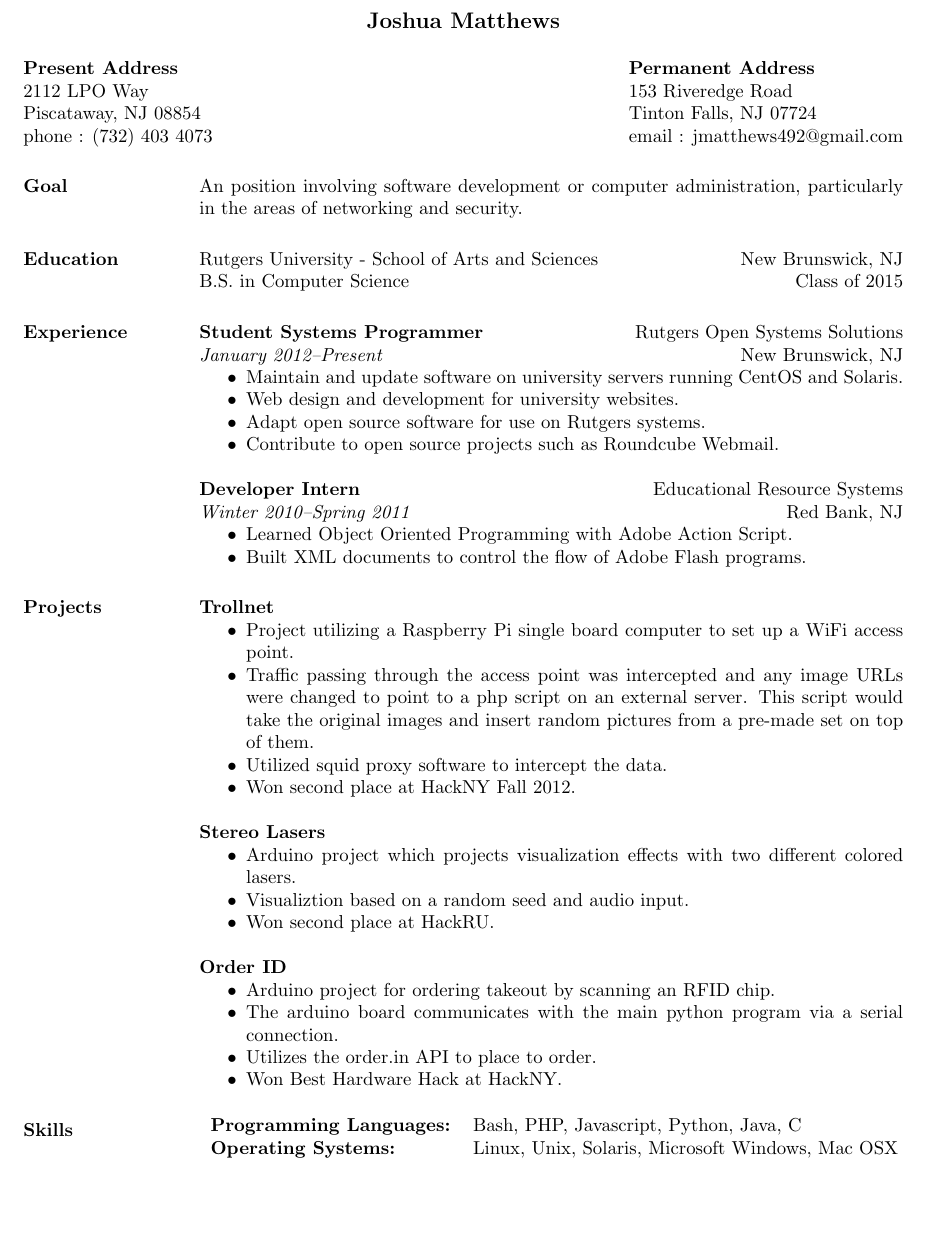
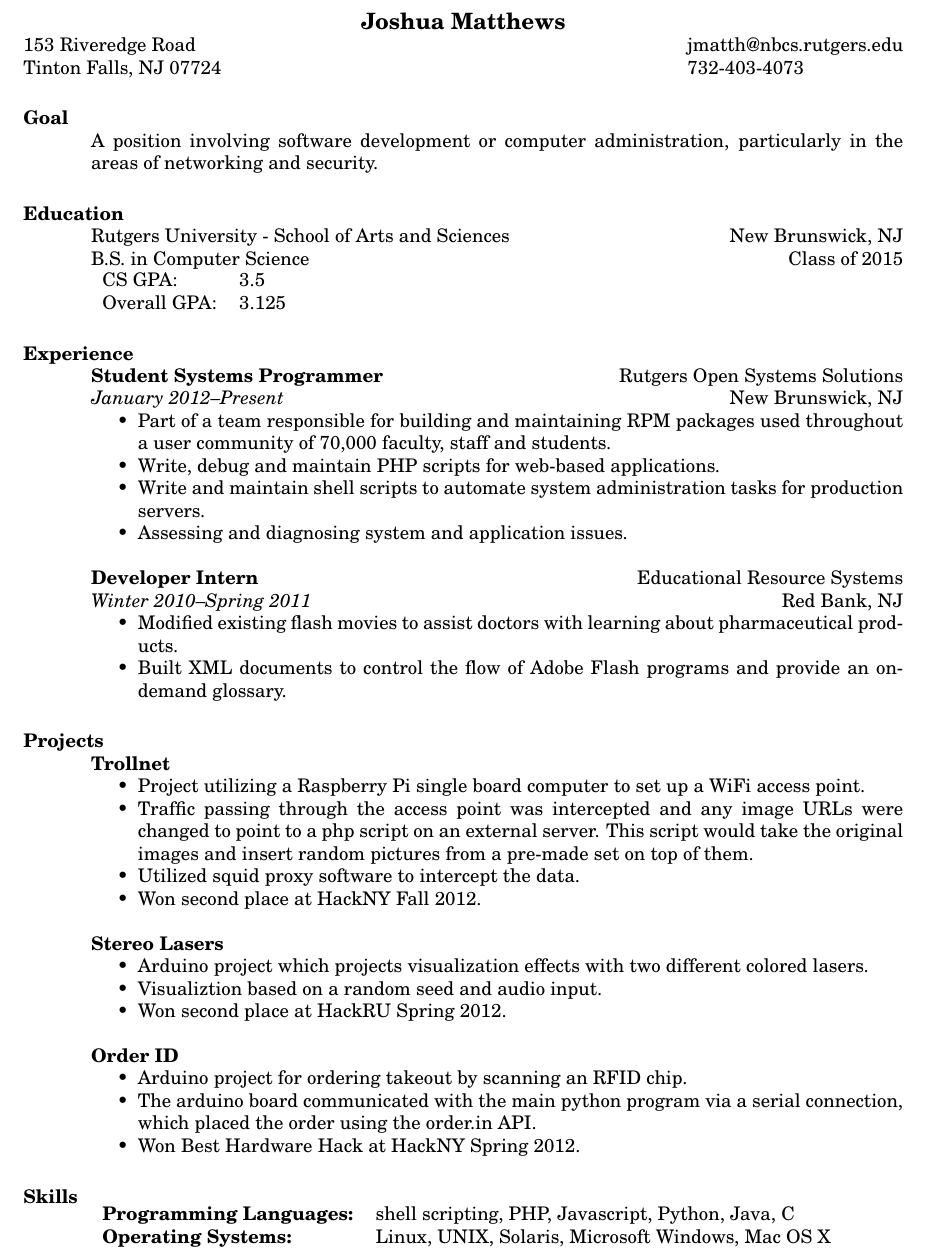
Before and after one commit to jmatth/resume, a LaTeX CV (resume.tex): part of the page, cut so that both start at the same text, the shorter picture padded with empty space. Compiled offline with pdfLaTeX.

Commit message:
formatting resume as per jack's suggestions

```diff
--- a/resume.tex
+++ b/resume.tex
@@ -9,39 +11,41 @@
 
 \begin{document}
 
-\name{Joshua Matthews\\[12pt]} % the \\[12pt] adds a blank line after name
+\name{Joshua Matthews}
 
-\address{{\bf Present Address } \\ 2112 LPO Way \\ Piscataway, NJ 08854  \\
-        phone : (732) 403 4073 }
-\address{{\bf Permanent Address} \\ 153 Riveredge Road \\ Tinton Falls, NJ 07724\\
-		email : jmatthews492@gmail.com }
+\address{153 Riveredge Road \\ Tinton Falls, NJ 07724}
+\address{jmatth@nbcs.rutgers.edu \\ 732-403-4073}
 
 \begin{resume}
 
 \section{Goal}
-An position involving software development or computer administration, particularly in the areas of networking and security.
+A position involving software development or computer administration, particularly in the areas of networking and security.
 
 \section{Education}
 
 Rutgers University - School of Arts and Sciences \hfill New Brunswick, NJ\\
-B.S. in Computer Science \hfill Class of 2015
+B.S. in Computer Science \hfill Class of 2015 \\
+\begin{tabular}{l l}
+	CS GPA: & 3.5 \\
+	Overall GPA: & 3.125 \\
+\end{tabular}
 
 \section{Experience}
 
 {\bf Student Systems Programmer} \hfill Rutgers Open Systems Solutions\\
 \textit{January 2012--Present} \hfill New Brunswick, NJ
 \begin{itemize} \itemsep -2pt %reduce space between items
-	\item Maintain and update software on university servers running CentOS and Solaris.
-	\item Web design and development for university websites.
-	\item Adapt open source software for use on Rutgers systems.
-	\item Contribute to open source projects such as Roundcube Webmail.
+	\item Part of a team responsible for building and maintaining RPM packages used throughout a user community of 70,000 faculty, staff and students.
+	\item Write, debug and maintain PHP scripts for web-based applications.
+	\item Write and maintain shell scripts to automate system administration tasks for production servers.
+	\item Assessing and diagnosing system and application issues.
 \end{itemize}
 
 {\bf Developer Intern} \hfill Educational Resource Systems\\
 \textit{Winter 2010--Spring 2011} \hfill  Red Bank, NJ
 \begin{itemize} \itemsep -2pt %reduce space between items
-	\item Learned Object Oriented Programming with Adobe Action Script.
-	\item Built XML documents to control the flow of Adobe Flash programs.
+	\item Modified existing flash movies to assist doctors with learning about pharmaceutical products.
+	\item Built XML documents to control the flow of Adobe Flash programs and provide an on-demand glossary.
 \end{itemize}
 
 %\section{Activities}
@@ -64,21 +68,20 @@ B.S. in Computer Science \hfill Class of 2015
 	\begin{itemize} \itemsep -2pt
 		\item Arduino project which projects visualization effects with two different colored lasers.
 		\item Visualiztion based on a random seed and audio input.
-		\item Won second place at HackRU.
+		\item Won second place at HackRU Spring 2012.
 	\end{itemize}
 
 	{\bf Order ID}
 	\begin{itemize} \itemsep -2pt
 		\item Arduino project for ordering takeout by scanning an RFID chip.
-		\item The arduino board communicates with the main python program via a serial connection.
-		\item Utilizes the order.in API to place to order.
-		\item Won Best Hardware Hack at HackNY.
+		\item The arduino board communicated with the main python program via a serial connection, which placed the order using the order.in API.
+		\item Won Best Hardware Hack at HackNY Spring 2012.
 	\end{itemize}
 
 \section{Skills}
 	\begin{tabular}{l l}
-		\textbf{Programming Languages:} & Bash, PHP, Javascript, Python, Java, C \\
-		\textbf{Operating Systems:} & Linux, Unix, Solaris, Microsoft Windows, Mac OSX \\
+		\noindent \textbf{Programming Languages:} & shell scripting, PHP, Javascript, Python, Java, C \\
+		\noindent \textbf{Operating Systems:} & Linux, UNIX, Solaris, Microsoft Windows, Mac OS X \\
 	\end{tabular}
 
 \end{resume}
```
Also changed, not shown: resume.tex (8 more changed lines).
